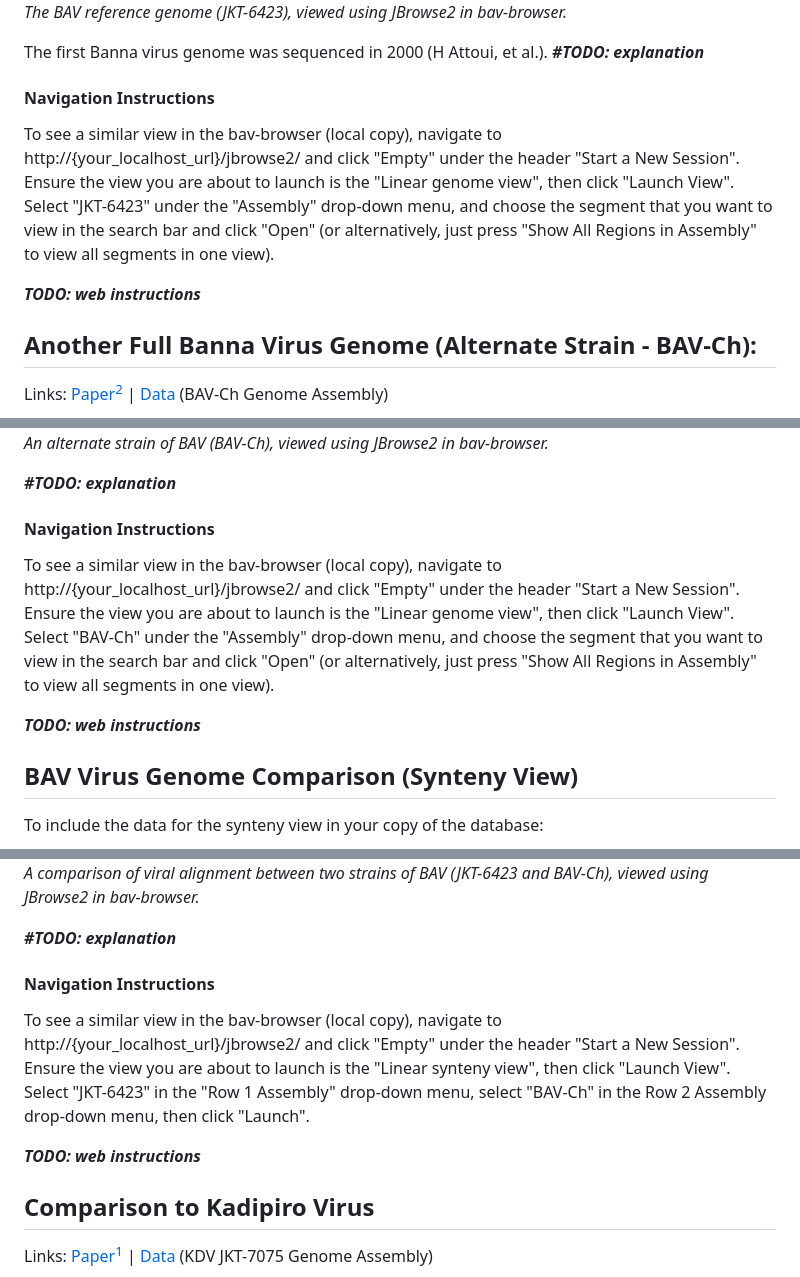
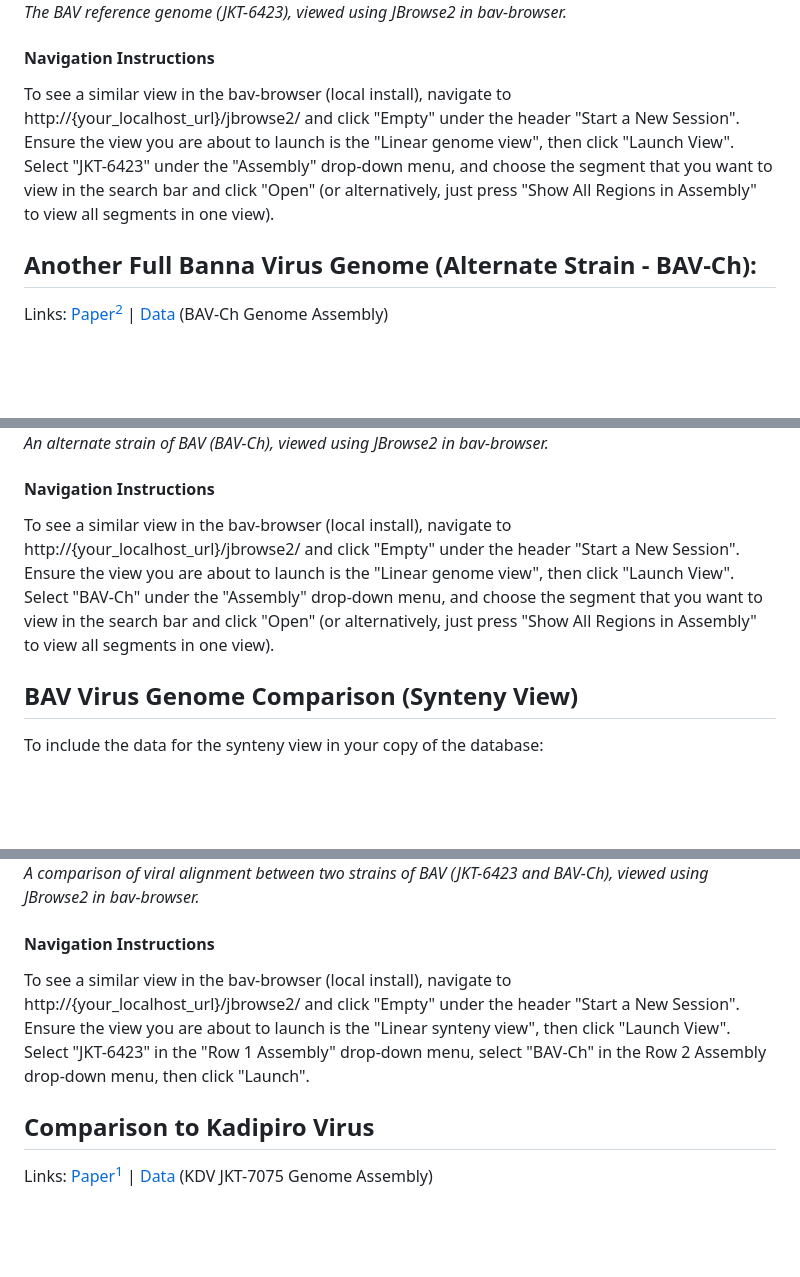
Before and after one commit to ritster/bav-browser, a Markdown page: datasets.md, 3 parts joined by grey strips. GitHub-like rendering; blank space fills up the shorter version.

```diff
--- a/datasets.md
+++ b/datasets.md
@@ -24,13 +26,9 @@ To include this genome assembly in your copy of the database:
 ![JKT-6423 JBrowse View](images/JKT-6423-view.png)
 *The BAV reference genome (JKT-6423), viewed using JBrowse2 in bav-browser.*
 
-The first Banna virus genome was sequenced in 2000 (H Attoui, et al.). ***#TODO: explanation***
-
 #### Navigation Instructions
 
-To see a similar view in the bav-browser (local copy), navigate to http://{your_localhost_url}/jbrowse2/ and click "Empty" under the header "Start a New Session". Ensure the view you are about to launch is the "Linear genome view", then click "Launch View". Select "JKT-6423" under the "Assembly" drop-down menu, and choose the segment that you want to view in the search bar and click "Open" (or alternatively, just press "Show All Regions in Assembly" to view all segments in one view).
-
-***TODO: web instructions***
+To see a similar view in the bav-browser (local install), navigate to http://{your_localhost_url}/jbrowse2/ and click "Empty" under the header "Start a New Session". Ensure the view you are about to launch is the "Linear genome view", then click "Launch View". Select "JKT-6423" under the "Assembly" drop-down menu, and choose the segment that you want to view in the search bar and click "Open" (or alternatively, just press "Show All Regions in Assembly" to view all segments in one view).
 
 ## Another Full Banna Virus Genome (Alternate Strain - BAV-Ch):
 
@@ -50,13 +48,9 @@ To include this genome assembly in your copy of the database:
 ![BAV-Ch JBrowse View](images/BAV-Ch-view.png)
 *An alternate strain of BAV (BAV-Ch), viewed using JBrowse2 in bav-browser.*
 
-***#TODO: explanation***
-
 #### Navigation Instructions
 
-To see a similar view in the bav-browser (local copy), navigate to http://{your_localhost_url}/jbrowse2/ and click "Empty" under the header "Start a New Session". Ensure the view you are about to launch is the "Linear genome view", then click "Launch View". Select "BAV-Ch" under the "Assembly" drop-down menu, and choose the segment that you want to view in the search bar and click "Open" (or alternatively, just press "Show All Regions in Assembly" to view all segments in one view).
-
-***TODO: web instructions***
+To see a similar view in the bav-browser (local install), navigate to http://{your_localhost_url}/jbrowse2/ and click "Empty" under the header "Start a New Session". Ensure the view you are about to launch is the "Linear genome view", then click "Launch View". Select "BAV-Ch" under the "Assembly" drop-down menu, and choose the segment that you want to view in the search bar and click "Open" (or alternatively, just press "Show All Regions in Assembly" to view all segments in one view).
 
 ## BAV Virus Genome Comparison (Synteny View)
 
@@ -70,13 +64,9 @@ To include the data for the synteny view in your copy of the database:
 ![JKT-6423 vs. BAV-Ch JBrowse Synteny View](images/JKT-6423-vs-BAV-Ch-view.png)
 *A comparison of viral alignment between two strains of BAV (JKT-6423 and BAV-Ch), viewed using JBrowse2 in bav-browser.*
 
-***#TODO: explanation***
-
 #### Navigation Instructions
 
-To see a similar view in the bav-browser (local copy), navigate to http://{your_localhost_url}/jbrowse2/ and click "Empty" under the header "Start a New Session". Ensure the view you are about to launch is the "Linear synteny view", then click "Launch View". Select "JKT-6423" in the "Row 1 Assembly" drop-down menu, select "BAV-Ch" in the Row 2 Assembly drop-down menu, then click "Launch".
-
-***TODO: web instructions***
+To see a similar view in the bav-browser (local install), navigate to http://{your_localhost_url}/jbrowse2/ and click "Empty" under the header "Start a New Session". Ensure the view you are about to launch is the "Linear synteny view", then click "Launch View". Select "JKT-6423" in the "Row 1 Assembly" drop-down menu, select "BAV-Ch" in the Row 2 Assembly drop-down menu, then click "Launch".
 
 ## Comparison to Kadipiro Virus
 
```
Also changed, not shown: other parts of datasets.md (+14 -30 lines), README.md (+1 -1 lines).
